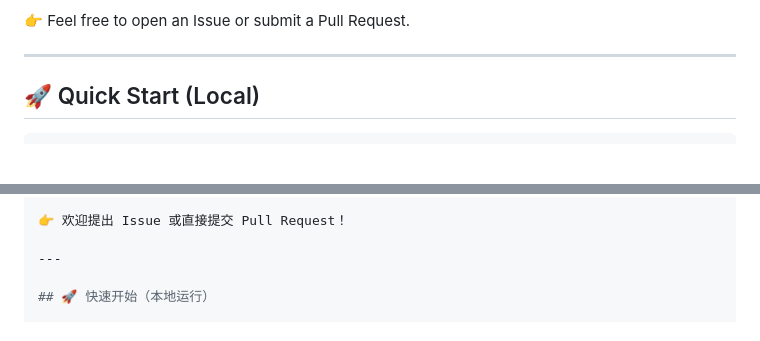
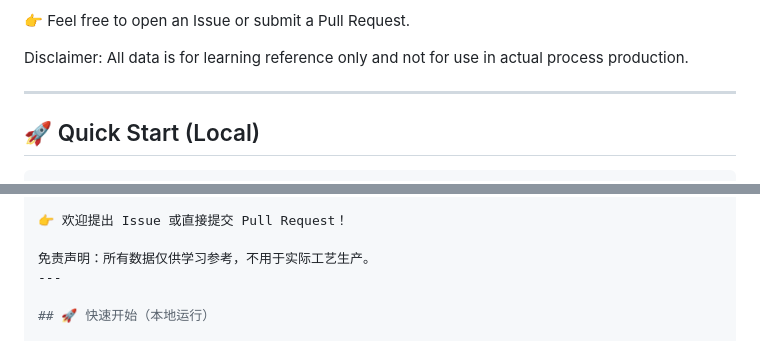
Before and after one commit to semistanley/semiconductor-knowledge-graph, a Markdown page: README.md, 2 parts joined by grey strips. Rendered like a GitHub page; blank space fills up the shorter version.

Commit message:
Add Disclaimer

```diff
--- a/README.md
+++ b/README.md
@@ -32,6 +32,8 @@ An open, community-driven knowledge base for semiconductor materials & processes
 ✅ Code, docs, testing – any contribution is welcome!
 
 👉 Feel free to open an Issue or submit a Pull Request.
+
+Disclaimer: All data is for learning reference only and not for use in actual process production.
 
 ---
 
@@ -115,6 +117,7 @@ docker-compose up
 
 👉 欢迎提出 Issue 或直接提交 Pull Request！
 
+免责声明：所有数据仅供学习参考，不用于实际工艺生产。
 ---
 
 ## 🚀 快速开始（本地运行）
```
